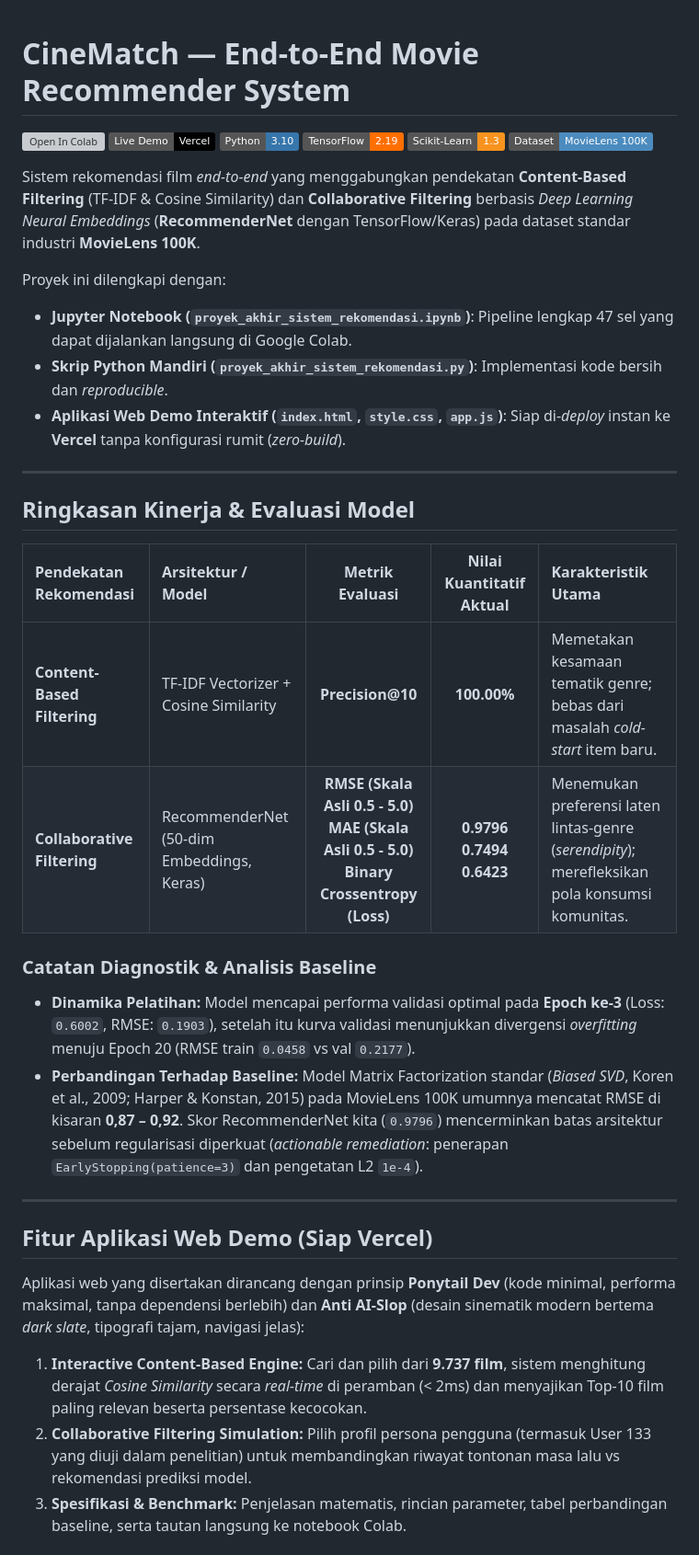
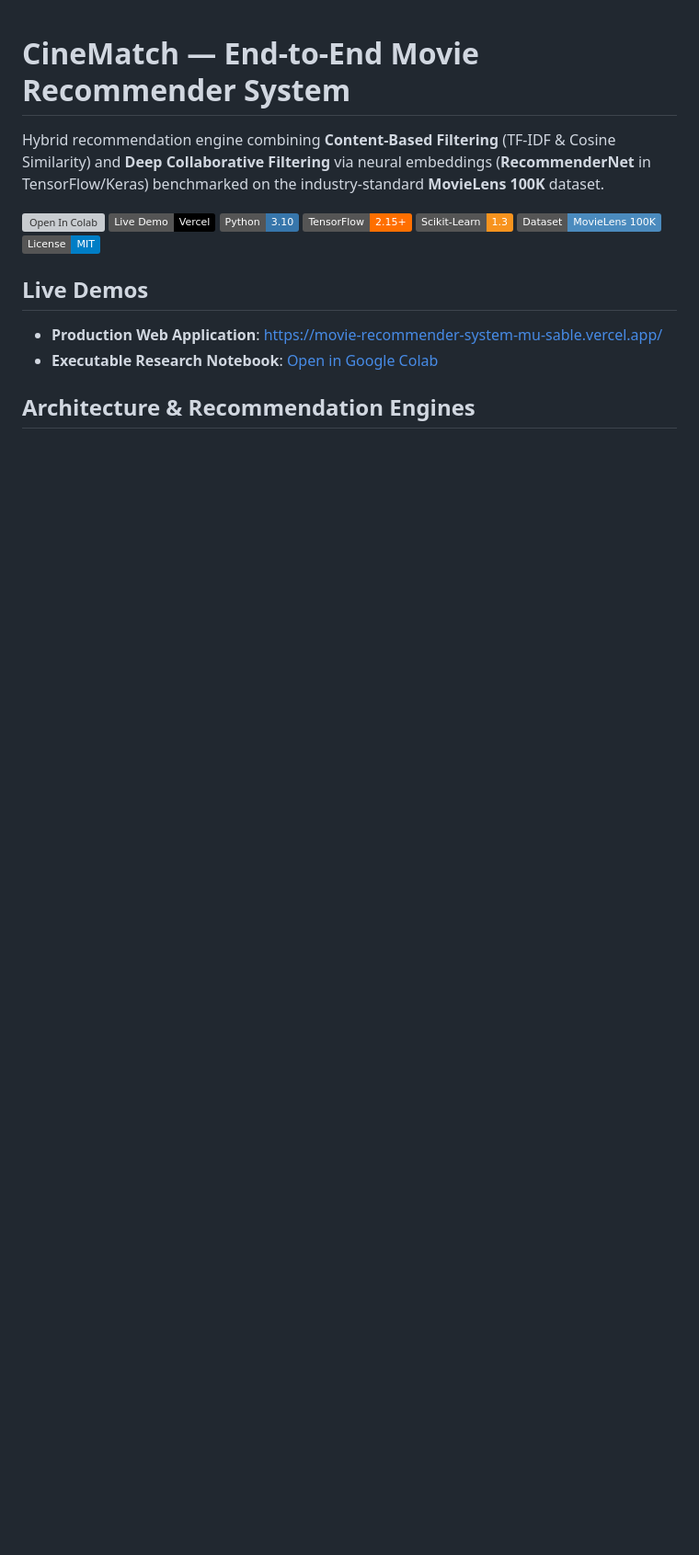
Before and after one commit to zakski-bit/movie-recommender-system, a Markdown page: README.md, the part around one of its changes. Shown at 92% size. GitHub-like rendering; badges without logos; blank space fills up the shorter version; grey boxes are pictures that could not be loaded.

```diff
--- a/README.md
+++ b/README.md
@@ -1,37 +1,19 @@
 # CineMatch — End-to-End Movie Recommender System
+
+Hybrid recommendation engine combining **Content-Based Filtering** (TF-IDF & Cosine Similarity) and **Deep Collaborative Filtering** via neural embeddings (**RecommenderNet** in TensorFlow/Keras) benchmarked on the industry-standard **MovieLens 100K** dataset.
 
 [![Open In Colab](https://colab.research.google.com/assets/colab-badge.svg)](https://colab.research.google.com/drive/1INLUzym1GanvzJL8NU3YgXJeYVfl0K8N?usp=sharing)
 [![Live Demo on Vercel](https://img.shields.io/badge/Live%20Demo-Vercel-black?style=flat&logo=vercel)](https://movie-recommender-system-mu-sable.vercel.app/)
 [![Python](https://img.shields.io/badge/Python-3.10-3776AB.svg?style=flat&logo=python&logoColor=white)](https://www.python.org/)
-[![TensorFlow](https://img.shields.io/badge/TensorFlow-2.19-FF6F00.svg?style=flat&logo=tensorflow&logoColor=white)](https://www.tensorflow.org/)
+[![TensorFlow](https://img.shields.io/badge/TensorFlow-2.15%2B-FF6F00.svg?style=flat&logo=tensorflow&logoColor=white)](https://www.tensorflow.org/)
 [![Scikit-Learn](https://img.shields.io/badge/Scikit--Learn-1.3-F7931E.svg?style=flat&logo=scikit-learn&logoColor=white)](https://scikit-learn.org/)
 [![Dataset: MovieLens 100K](https://img.shields.io/badge/Dataset-MovieLens%20100K-4B8BBE.svg)](https://grouplens.org/datasets/movielens/)
+[![License: MIT](https://img.shields.io/badge/License-MIT-blue.svg)](LICENSE)
 
-Sistem rekomendasi film *end-to-end* yang menggabungkan pendekatan **Content-Based Filtering** (TF-IDF & Cosine Similarity) dan **Collaborative Filtering** berbasis *Deep Learning Neural Embeddings* (**RecommenderNet** dengan TensorFlow/Keras) pada dataset standar industri **MovieLens 100K**.
+## Live Demos
 
-Proyek ini dilengkapi dengan:
-- **Jupyter Notebook (`proyek_akhir_sistem_rekomendasi.ipynb`)**: Pipeline lengkap 47 sel yang dapat dijalankan langsung di Google Colab.
-- **Skrip Python Mandiri (`proyek_akhir_sistem_rekomendasi.py`)**: Implementasi kode bersih dan *reproducible*.
-- **Aplikasi Web Demo Interaktif (`index.html`, `style.css`, `app.js`)**: Siap di-*deploy* instan ke **Vercel** tanpa konfigurasi rumit (*zero-build*).
+- **Production Web Application**: [https://movie-recommender-system-mu-sable.vercel.app/](https://movie-recommender-system-mu-sable.vercel.app/)
+- **Executable Research Notebook**: [Open in Google Colab](https://colab.research.google.com/drive/1INLUzym1GanvzJL8NU3YgXJeYVfl0K8N?usp=sharing)
 
----
+## Architecture & Recommendation Engines
 
-## Ringkasan Kinerja & Evaluasi Model
-
-| Pendekatan Rekomendasi | Arsitektur / Model | Metrik Evaluasi | Nilai Kuantitatif Aktual | Karakteristik Utama |
-| :--- | :--- | :---: | :---: | :--- |
-| **Content-Based Filtering** | TF-IDF Vectorizer + Cosine Similarity | **Precision@10** | **100.00%** | Memetakan kesamaan tematik genre; bebas dari masalah *cold-start* item baru. |
-| **Collaborative Filtering** | RecommenderNet (50-dim Embeddings, Keras) | **RMSE (Skala Asli 0.5 - 5.0)**<br>**MAE (Skala Asli 0.5 - 5.0)**<br>**Binary Crossentropy (Loss)** | **0.9796**<br>**0.7494**<br>**0.6423** | Menemukan preferensi laten lintas-genre (*serendipity*); merefleksikan pola konsumsi komunitas. |
-
-### Catatan Diagnostik & Analisis Baseline
-- **Dinamika Pelatihan:** Model mencapai performa validasi optimal pada **Epoch ke-3** (Loss: `0.6002`, RMSE: `0.1903`), setelah itu kurva validasi menunjukkan divergensi *overfitting* menuju Epoch 20 (RMSE train `0.0458` vs val `0.2177`).
-- **Perbandingan Terhadap Baseline:** Model Matrix Factorization standar (*Biased SVD*, Koren et al., 2009; Harper & Konstan, 2015) pada MovieLens 100K umumnya mencatat RMSE di kisaran **0,87 – 0,92**. Skor RecommenderNet kita (`0.9796`) mencerminkan batas arsitektur sebelum regularisasi diperkuat (*actionable remediation*: penerapan `EarlyStopping(patience=3)` dan pengetatan L2 `1e-4`).
-
----
-
-## Fitur Aplikasi Web Demo (Siap Vercel)
-Aplikasi web yang disertakan dirancang dengan prinsip **Ponytail Dev** (kode minimal, performa maksimal, tanpa dependensi berlebih) dan **Anti AI-Slop** (desain sinematik modern bertema *dark slate*, tipografi tajam, navigasi jelas):
-1. **Interactive Content-Based Engine:** Cari dan pilih dari **9.737 film**, sistem menghitung derajat *Cosine Similarity* secara *real-time* di peramban (&lt; 2ms) dan menyajikan Top-10 film paling relevan beserta persentase kecocokan.
-2. **Collaborative Filtering Simulation:** Pilih profil persona pengguna (termasuk User 133 yang diuji dalam penelitian) untuk membandingkan riwayat tontonan masa lalu vs rekomendasi prediksi model.
-3. **Spesifikasi & Benchmark:** Penjelasan matematis, rincian parameter, tabel perbandingan baseline, serta tautan langsung ke notebook Colab.
-
```
Also changed, not shown: other parts of README.md (+66 -49 lines).
